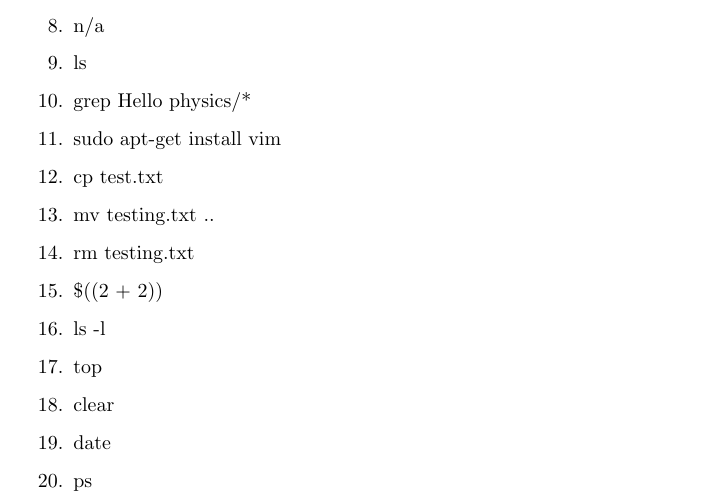
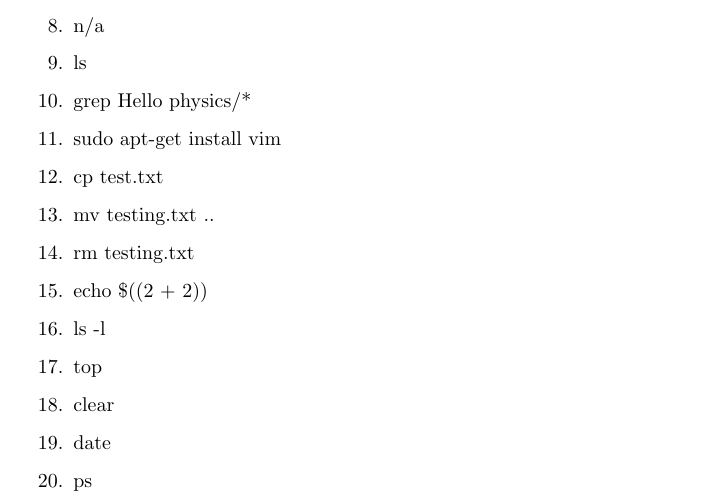
Before and after one commit to samuel-barton/computational-physics, a LaTeX document (handouts/result.tex): part of the page, cut so that both start at the same text. Compiled offline with pdfLaTeX.

Commit message:
Fixed issues with result.tex and cleaned up repository.

```diff
--- a/handouts/result.tex
+++ b/handouts/result.tex
@@ -27,7 +27,7 @@ Below are the commands used to solve each of the problems in the exercise.
 		\item cp test.txt ~
 		\item mv testing.txt ..
 		\item rm testing.txt
-		\item \$((2 + 2))
+		\item echo \$((2 + 2))
 		\item ls -l
 		\item top
 		\item clear
```
Also changed, not shown: handouts/result.pdf (added), 3 other files.
